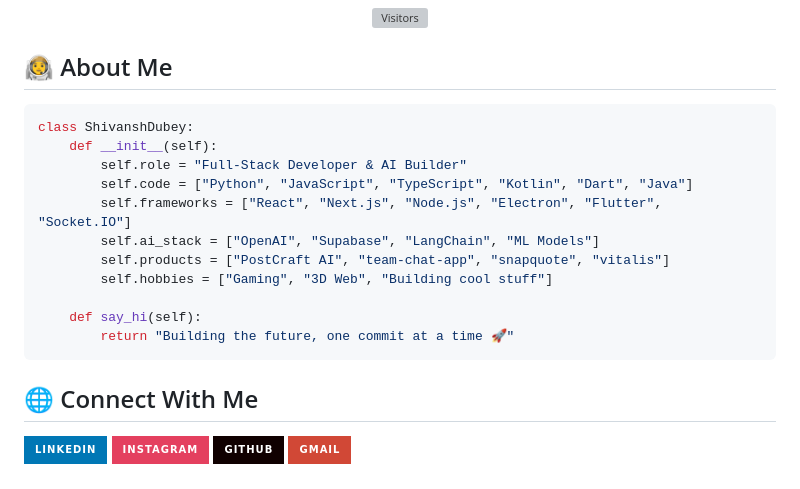
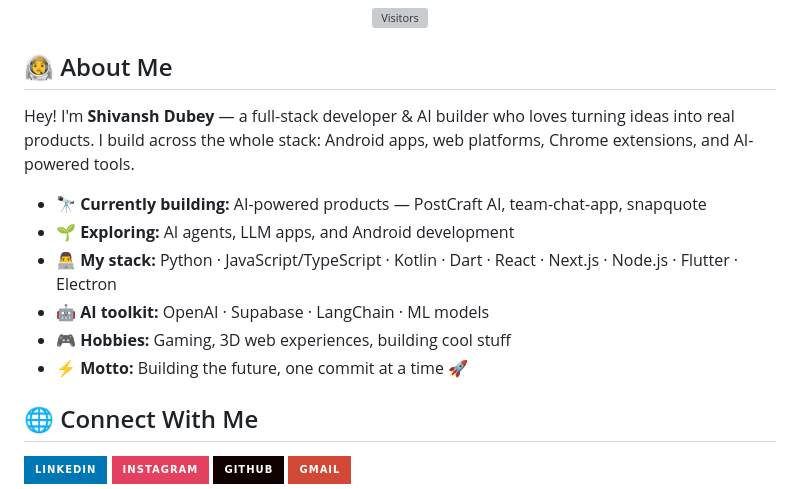
Before and after one commit to shivanshdueby7/shivanshdueby7, a Markdown page: README.md, the part around the change. Rendered like a GitHub page; badges without logos; grey boxes are pictures that could not be loaded.

Commit message:
Replace code-block About Me with readable section

````diff
--- a/README.md
+++ b/README.md
@@ -10,19 +10,14 @@
 
 ## 🧑‍🚀 About Me
 
-```python
-class ShivanshDubey:
-    def __init__(self):
-        self.role = "Full-Stack Developer & AI Builder"
-        self.code = ["Python", "JavaScript", "TypeScript", "Kotlin", "Dart", "Java"]
-        self.frameworks = ["React", "Next.js", "Node.js", "Electron", "Flutter", "Socket.IO"]
-        self.ai_stack = ["OpenAI", "Supabase", "LangChain", "ML Models"]
-        self.products = ["PostCraft AI", "team-chat-app", "snapquote", "vitalis"]
-        self.hobbies = ["Gaming", "3D Web", "Building cool stuff"]
+Hey! I'm **Shivansh Dubey** — a full-stack developer & AI builder who loves turning ideas into real products. I build across the whole stack: Android apps, web platforms, Chrome extensions, and AI-powered tools.
 
-    def say_hi(self):
-        return "Building the future, one commit at a time 🚀"
-```
+- 🔭 **Currently building:** AI-powered products — PostCraft AI, team-chat-app, snapquote
+- 🌱 **Exploring:** AI agents, LLM apps, and Android development
+- 👨‍💻 **My stack:** Python · JavaScript/TypeScript · Kotlin · Dart · React · Next.js · Node.js · Flutter · Electron
+- 🤖 **AI toolkit:** OpenAI · Supabase · LangChain · ML models
+- 🎮 **Hobbies:** Gaming, 3D web experiences, building cool stuff
+- ⚡ **Motto:** Building the future, one commit at a time 🚀
 
 ## 🌐 Connect With Me
 
````
